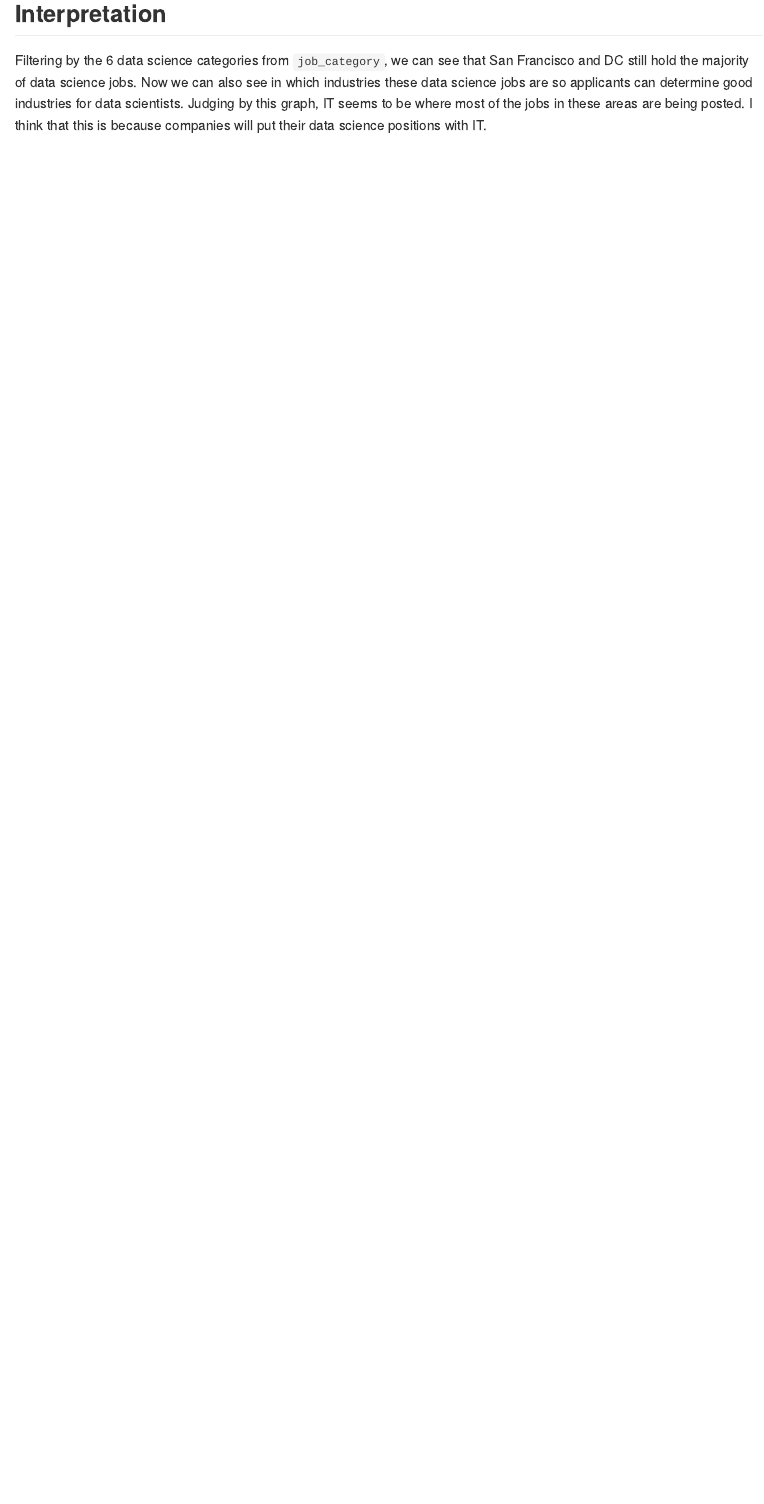
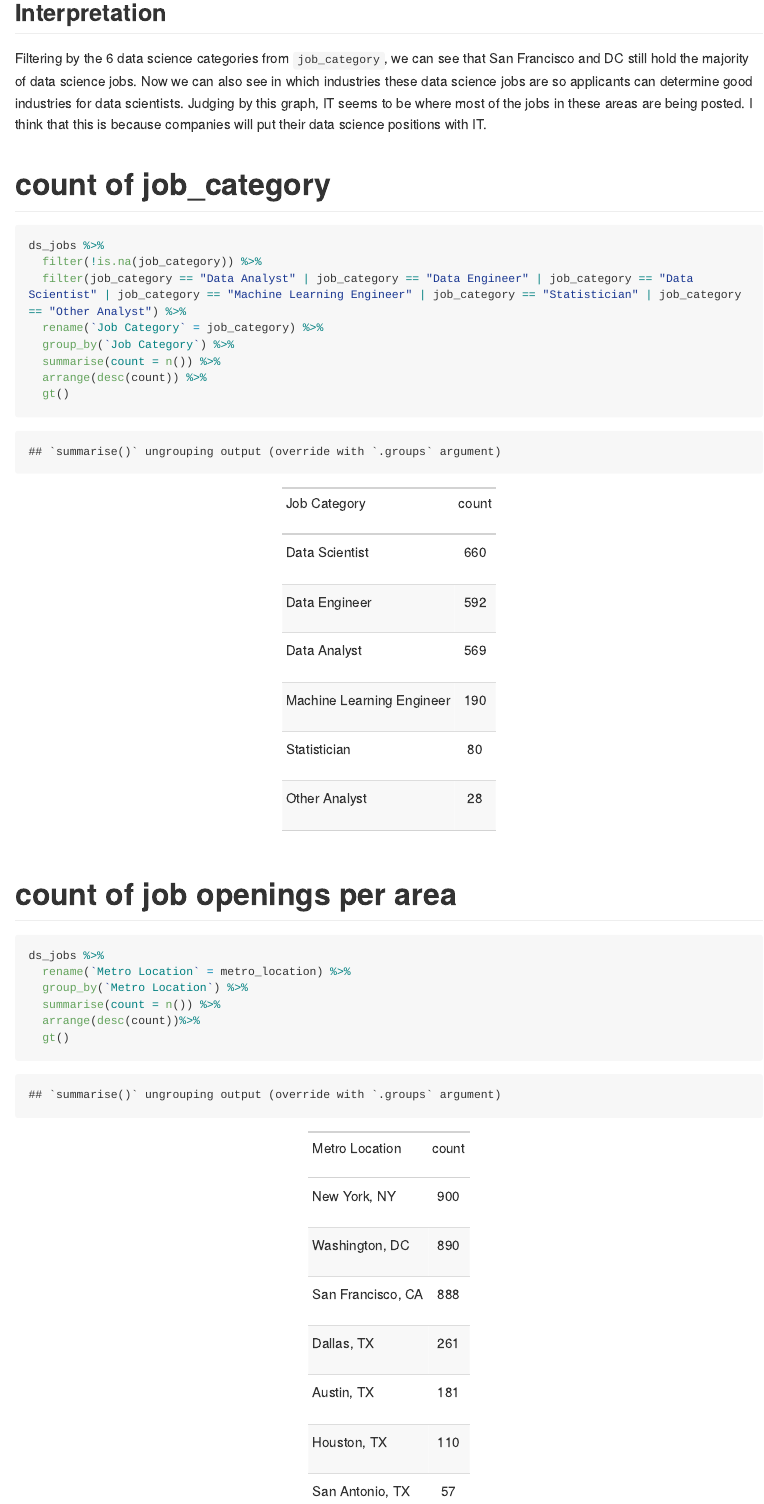
Before and after one commit to dsi-explore/eda20-team4-project, an R Markdown document (EDA/industry_analysis.Rmd): the page in a window 1100 px wide, from 4120 px down before the commit and from 4250 px down after it, so that both start at the same text. The pictures show the output file EDA/industry_analysis.md that the author committed with the source, drawn offline in the style of GitHub; folded parts are opened; long lines of code are wrapped.

Commit message:
created tables for job category and location

````diff
--- a/EDA/industry_analysis.Rmd
+++ b/EDA/industry_analysis.Rmd
@@ -99,3 +100,28 @@ ggplot(ds_filter2, aes(metro_location,fill = industry)) +
 ## Interpretation
 
 Filtering by the 6 data science categories from `job_category`, we can see that San Francisco and DC still hold the majority of data science jobs. Now we can also see in which industries these data science jobs are so applicants can determine good industries for data scientists. Judging by this graph, IT seems to be where most of the jobs in these areas are being posted. I think that this is because companies will put their data science positions with IT.
+
+# count of job_category
+
+```{r}
+ds_jobs %>%
+  filter(!is.na(job_category)) %>%
+  filter(job_category == "Data Analyst" | job_category == "Data Engineer" | job_category == "Data Scientist" | job_category == "Machine Learning Engineer" | job_category == "Statistician" | job_category == "Other Analyst") %>%
+  rename(`Job Category` = job_category) %>%
+  group_by(`Job Category`) %>%
+  summarise(count = n()) %>%
+  arrange(desc(count)) %>%
+  gt()
+
+```
+
+# count of job openings per area
+
+```{r}
+ds_jobs %>%
+  rename(`Metro Location` = metro_location) %>%
+  group_by(`Metro Location`) %>%
+  summarise(count = n()) %>%
+  arrange(desc(count))%>%
+  gt()
+```
````
Also changed, not shown: EDA/industry_analysis.md, EDA/industry_analysis.Rmd (1 more changed lines).
